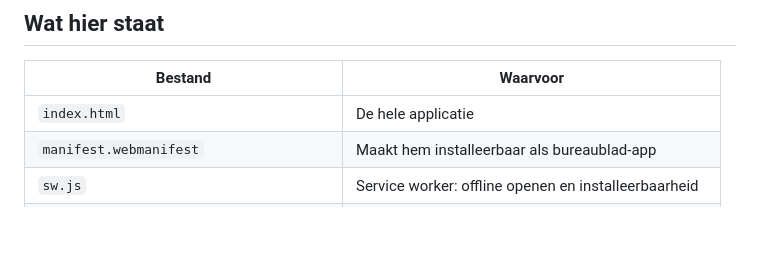
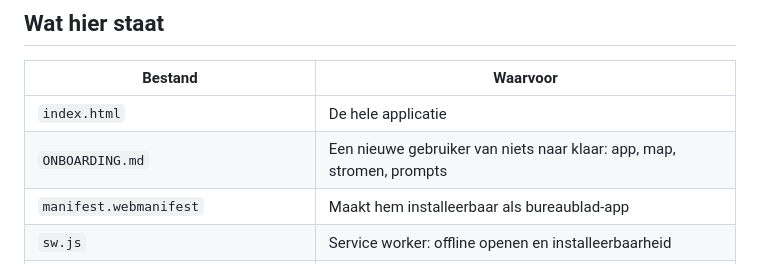
Before and after one commit to JoostPrinsVV/JP-Operating-System, a Markdown page: README.md, the part around the change. Drawn GitHub-style; blank space fills up the shorter version.

```diff
--- a/README.md
+++ b/README.md
@@ -14,6 +14,7 @@ gegevens blijven in de browser van de gebruiker en gaan nergens heen.
 | Bestand | Waarvoor |
 |---|---|
 | `index.html` | De hele applicatie |
+| `ONBOARDING.md` | Een nieuwe gebruiker van niets naar klaar: app, map, stromen, prompts |
 | `manifest.webmanifest` | Maakt hem installeerbaar als bureaublad-app |
 | `sw.js` | Service worker: offline openen en installeerbaarheid |
 | `icon-192.png`, `icon-512.png` | App-icoon |
```
Also changed, not shown: ONBOARDING.md (added, +292 -0 lines).
